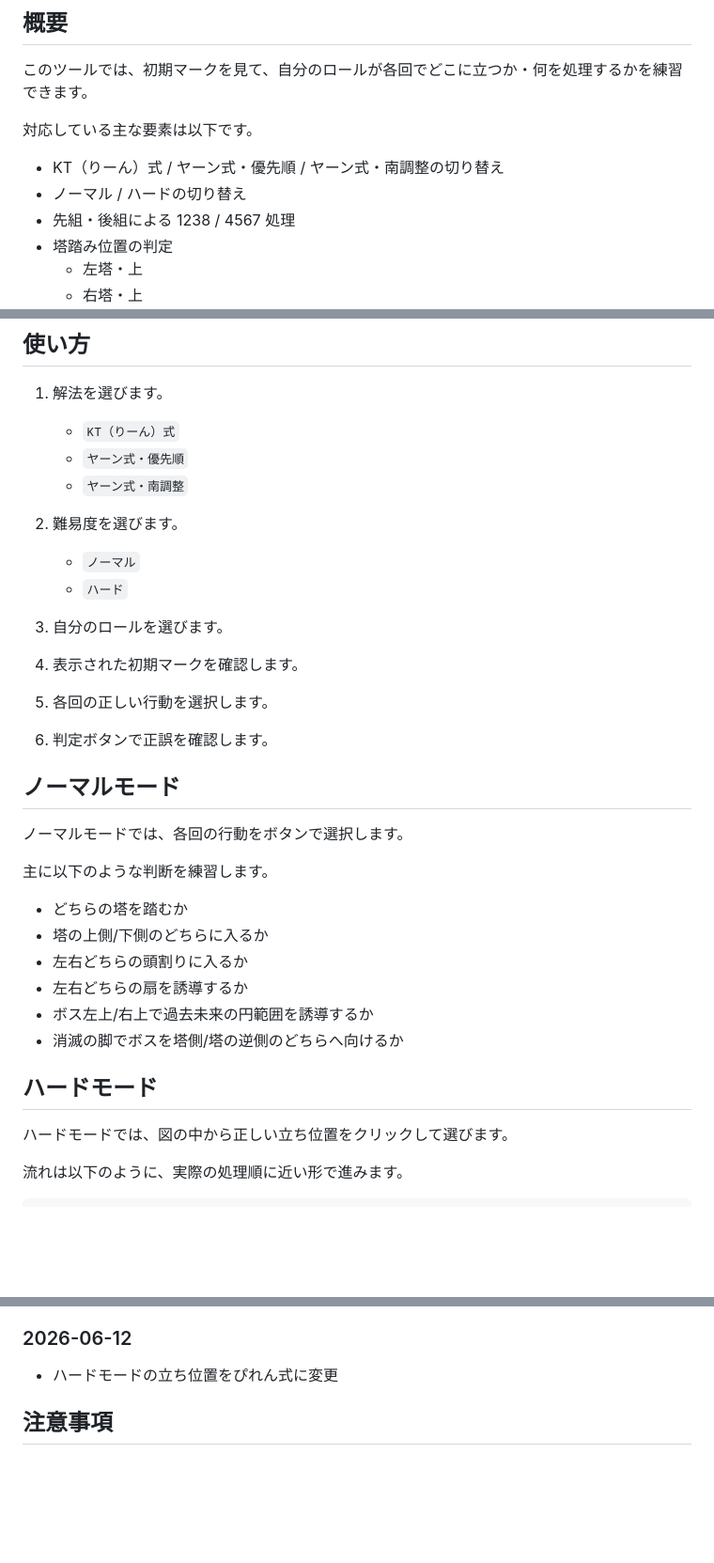
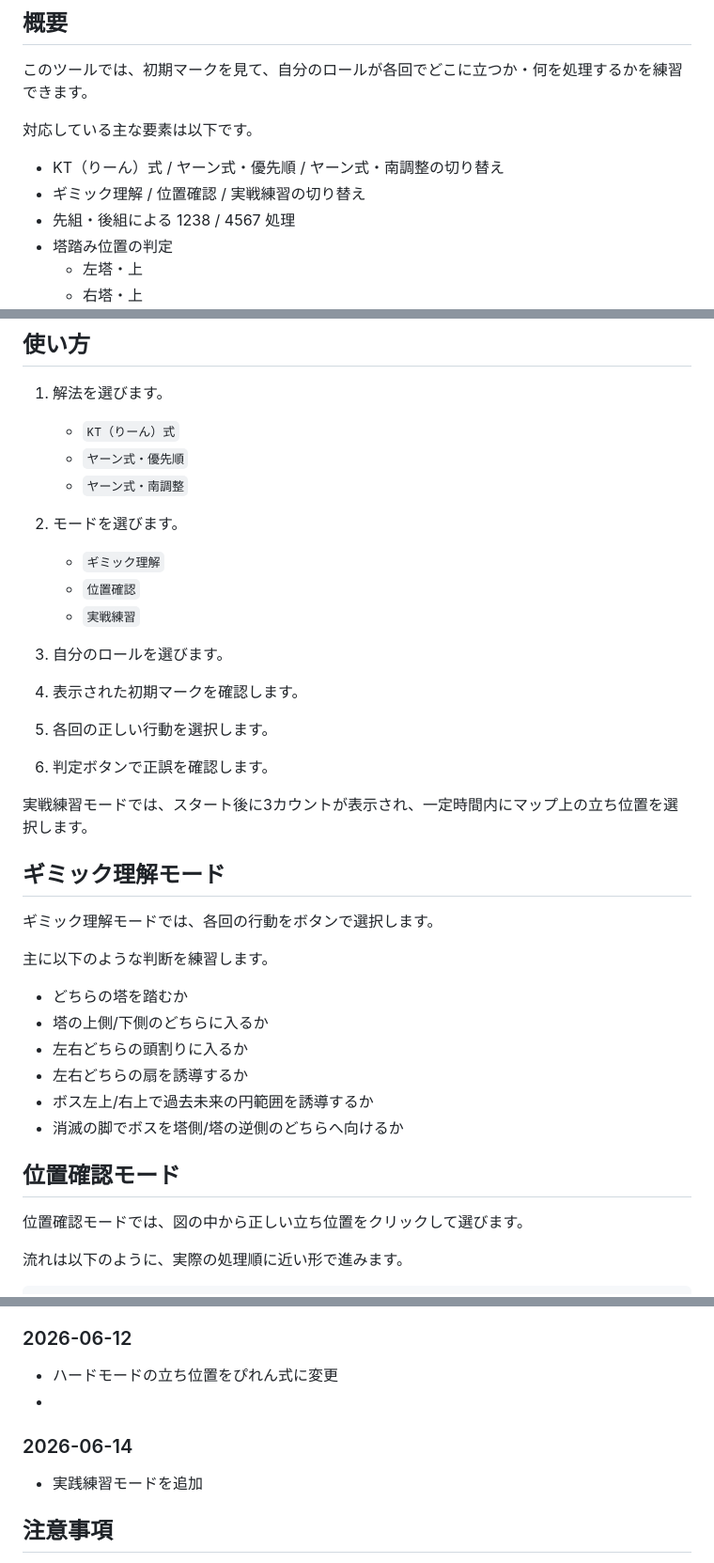
Before and after one commit to pilsnerdrinker/practice-missing, a Markdown page: README.md, 3 parts joined by grey strips. Shown at 94% size. GitHub-like rendering; blank space fills up the shorter version.

```diff
--- a/README.md
+++ b/README.md
@@ -10,7 +10,7 @@ FINAL FANTASY XIV の高難易度コンテンツに登場する「ミッシン
 対応している主な要素は以下です。
 
 - KT（りーん）式 / ヤーン式・優先順 / ヤーン式・南調整の切り替え
-- ノーマル / ハードの切り替え
+- ギミック理解 / 位置確認 / 実戦練習の切り替え
 - 先組・後組による 1238 / 4567 処理
 - 塔踏み位置の判定
   - 左塔・上
@@ -30,9 +30,10 @@ FINAL FANTASY XIV の高難易度コンテンツに登場する「ミッシン
    - `ヤーン式・優先順`
    - `ヤーン式・南調整`
 
-2. 難易度を選びます。
-   - `ノーマル`
-   - `ハード`
+2. モードを選びます。
+   - `ギミック理解`
+   - `位置確認`
+   - `実戦練習`
 
 3. 自分のロールを選びます。
 
@@ -42,9 +43,11 @@ FINAL FANTASY XIV の高難易度コンテンツに登場する「ミッシン
 
 6. 判定ボタンで正誤を確認します。
 
-## ノーマルモード
+実戦練習モードでは、スタート後に3カウントが表示され、一定時間内にマップ上の立ち位置を選択します。
 
-ノーマルモードでは、各回の行動をボタンで選択します。
+## ギミック理解モード
+
+ギミック理解モードでは、各回の行動をボタンで選択します。
 
 主に以下のような判断を練習します。
 
@@ -55,9 +58,9 @@ FINAL FANTASY XIV の高難易度コンテンツに登場する「ミッシン
 - ボス左上/右上で過去未来の円範囲を誘導するか
 - 消滅の脚でボスを塔側/塔の逆側のどちらへ向けるか
 
-## ハードモード
+## 位置確認モード
 
-ハードモードでは、図の中から正しい立ち位置をクリックして選びます。
+位置確認モードでは、図の中から正しい立ち位置をクリックして選びます。
 
 流れは以下のように、実際の処理順に近い形で進みます。
 
@@ -224,6 +274,9 @@ T / 遠隔：右塔
 
 ### 2026-06-12
 * ハードモードの立ち位置をぴれん式に変更
+*
+### 2026-06-14
+* 実践練習モードを追加
 
 ## 注意事項
 
```
Also changed, not shown: other parts of README.md (+48 -1 lines).
